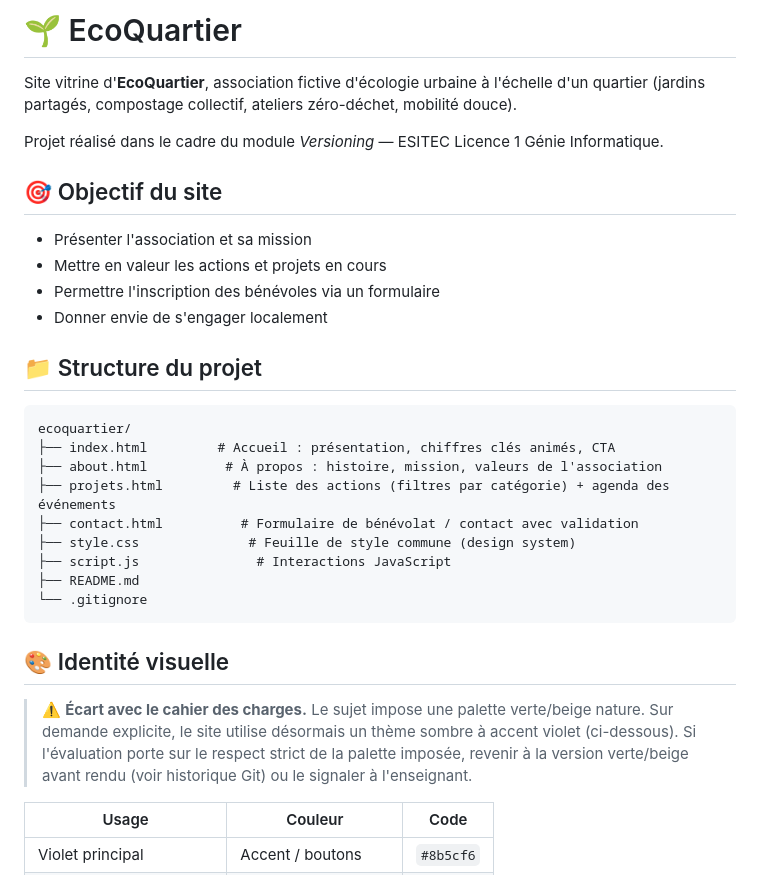
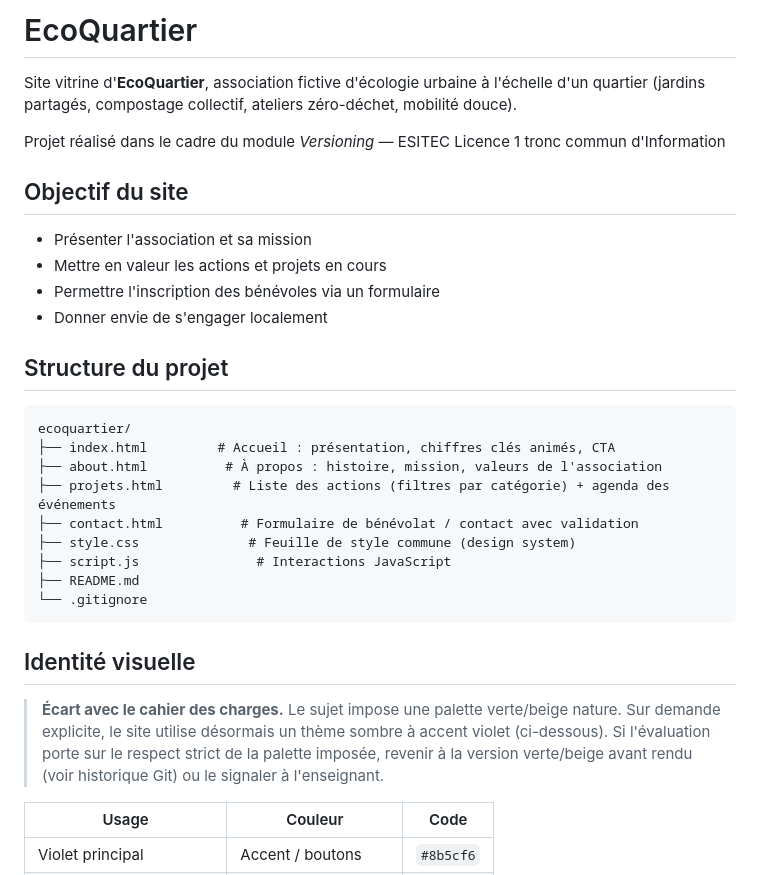
Before and after one commit to DarkCripteur/Eco_Quartier, a Markdown page: README.md, the part around one of its changes. Rendered like a GitHub page.

Commit message:
modification du README.md

````diff
--- a/README.md
+++ b/README.md
@@ -1,17 +1,17 @@
-# 🌱 EcoQuartier
+#  EcoQuartier
 
 Site vitrine d'**EcoQuartier**, association fictive d'écologie urbaine à l'échelle d'un quartier (jardins partagés, compostage collectif, ateliers zéro-déchet, mobilité douce).
 
-Projet réalisé dans le cadre du module *Versioning* — ESITEC Licence 1 Génie Informatique.
+Projet réalisé dans le cadre du module *Versioning* — ESITEC Licence 1 tronc commun d'Information
 
-## 🎯 Objectif du site
+##  Objectif du site
 
 - Présenter l'association et sa mission
 - Mettre en valeur les actions et projets en cours
 - Permettre l'inscription des bénévoles via un formulaire
 - Donner envie de s'engager localement
 
-## 📁 Structure du projet
+##  Structure du projet
 
 ```
 ecoquartier/
@@ -25,9 +25,9 @@ ecoquartier/
 └── .gitignore
 ```
 
-## 🎨 Identité visuelle
+##  Identité visuelle
 
-> ⚠️ **Écart avec le cahier des charges.** Le sujet impose une palette verte/beige nature. Sur demande explicite, le site utilise désormais un thème sombre à accent violet (ci-dessous). Si l'évaluation porte sur le respect strict de la palette imposée, revenir à la version verte/beige avant rendu (voir historique Git) ou le signaler à l'enseignant.
+>  **Écart avec le cahier des charges.** Le sujet impose une palette verte/beige nature. Sur demande explicite, le site utilise désormais un thème sombre à accent violet (ci-dessous). Si l'évaluation porte sur le respect strict de la palette imposée, revenir à la version verte/beige avant rendu (voir historique Git) ou le signaler à l'enseignant.
 
 | Usage | Couleur | Code |
 |---|---|---|
````
Also changed, not shown: other parts of README.md (+5 -5 lines).
